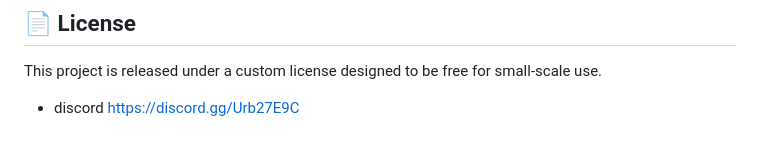
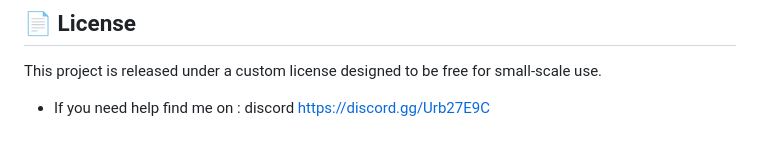
Before and after one commit to IhateCreatingUserNames2/Aura_AI_Agents, a Markdown page: Readme.md, the part around the change. Drawn GitHub-style.

```diff
--- a/Readme.md
+++ b/Readme.md
@@ -199,4 +199,4 @@ Contributions are welcome! If you'd like to improve AuraCode, please follow thes
 
 This project is released under a custom license designed to be free for small-scale use.
 
-- discord https://discord.gg/Urb27E9C
+- If you need help find me on : discord https://discord.gg/Urb27E9C
```
